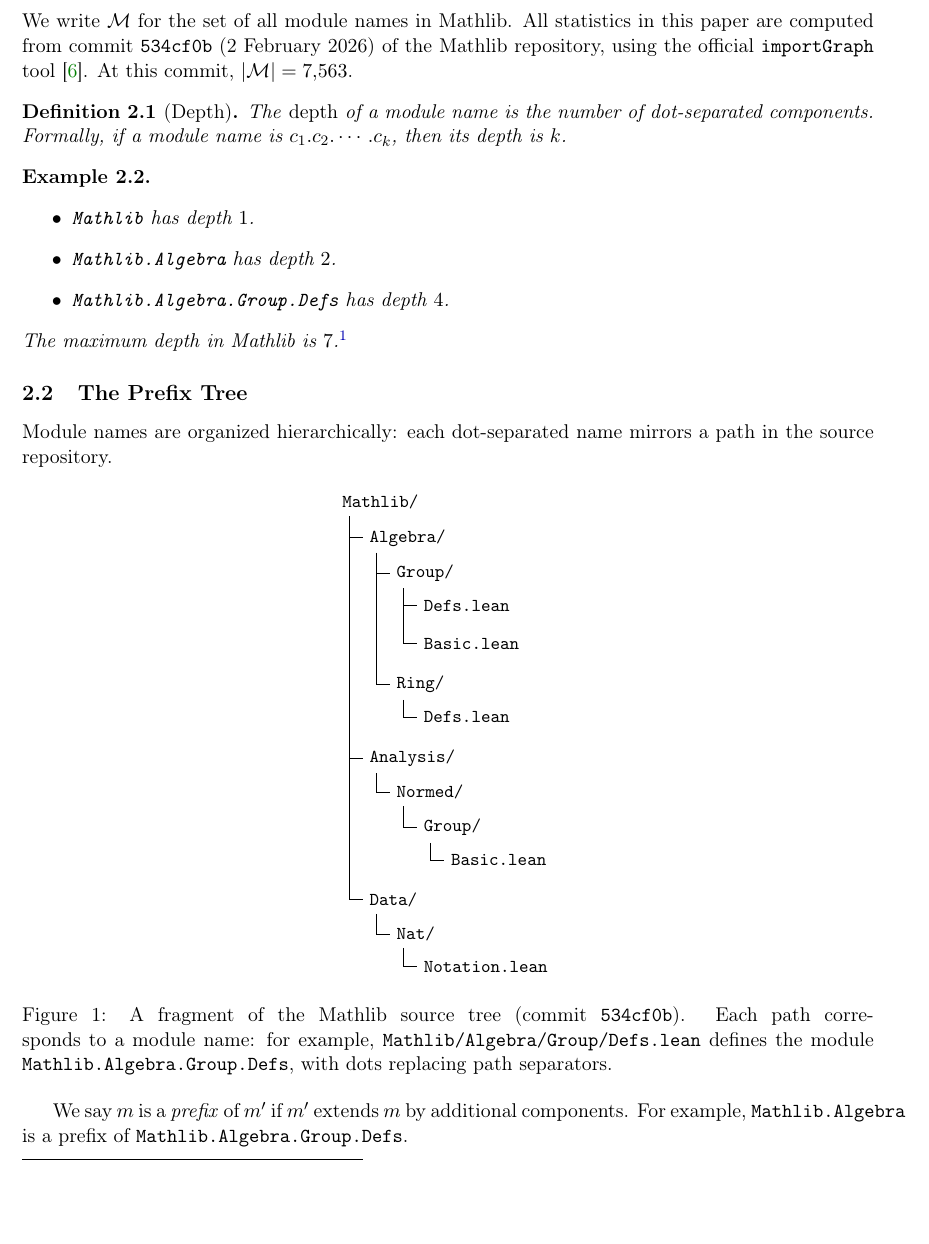
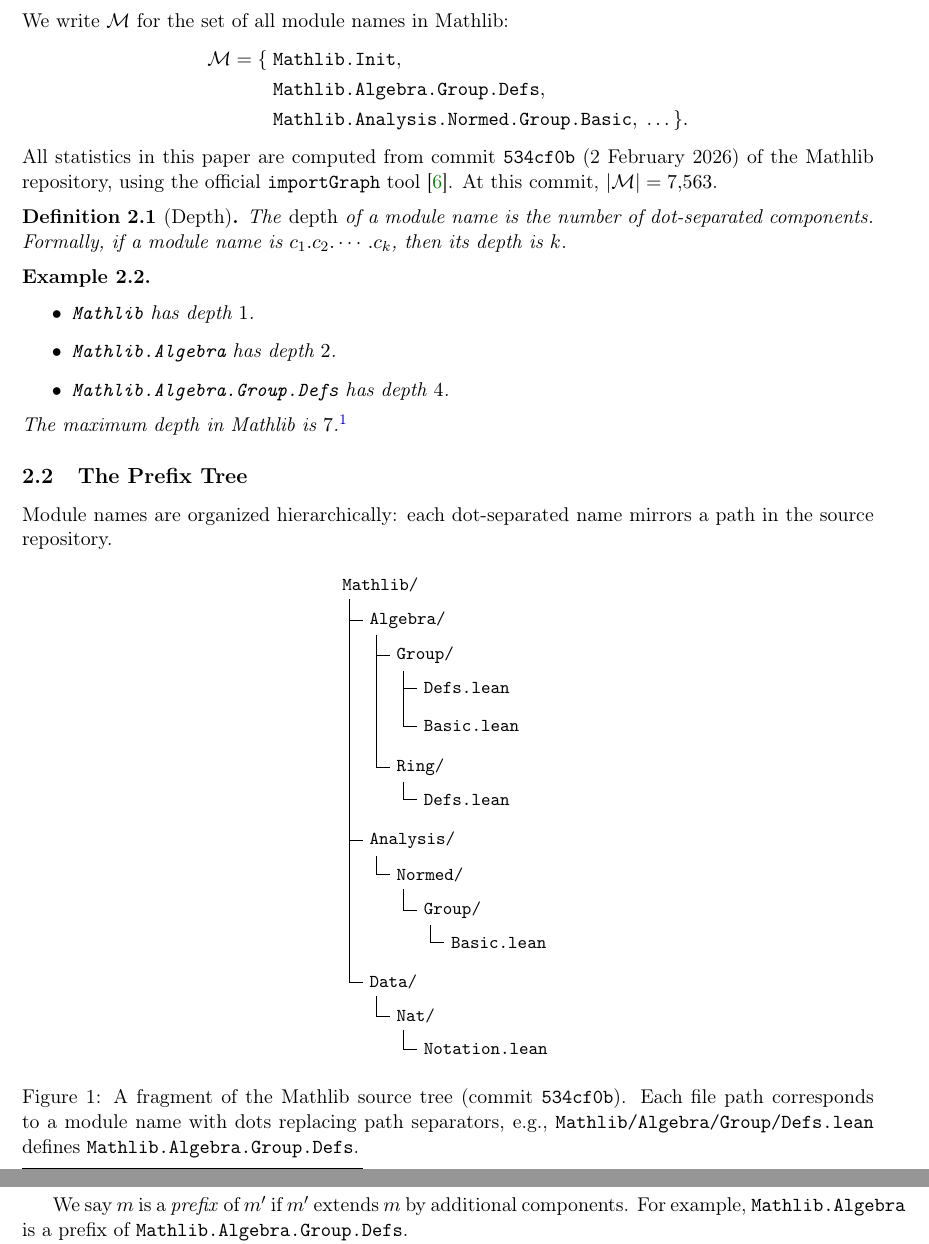
Before and after one commit to MathNetwork/MathlibGraph, a LaTeX document (mathlib-graph-structure/main.tex, which reads mathlib-graph-structure/preamble.sty, mathlib-graph-structure/sections/foundations.tex): part of page 2 of 5 before the commit and two parts of pages 2 and 3 of 5 after it, the two joined at a grey line, cut so that both start at the same text, the shorter picture padded with empty space. Compiled offline with pdfLaTeX.

Commit message:
Add M examples, fix overfull hboxes, and force figure placement
- Add explicit M set listing with examples at different depths
- Fix overfull hbox in caption with \allowbreak
- Fix overfull hbox in Path definition (\leq -> \le)
- Add float package and use [H] to keep Figure 1 in §2.2

Co-Authored-By: Claude Opus 4.6 <noreply@anthropic.com>

```diff
--- a/mathlib-graph-structure/preamble.sty
+++ b/mathlib-graph-structure/preamble.sty
@@ -38,6 +38,9 @@
 % ---------- tables ----------
 \RequirePackage{booktabs}
 
+% ---------- floats ----------
+\RequirePackage{float}
+
 % ---------- diagrams ----------
 \RequirePackage{tikz}
 \usetikzlibrary{arrows.meta,positioning}
--- a/mathlib-graph-structure/sections/foundations.tex
+++ b/mathlib-graph-structure/sections/foundations.tex
@@ -8,5 +8,10 @@ A \emph{module name} in Mathlib is a dot-separated sequence of identifiers, such
 \]
-We write $\mathcal{M}$ for the set of all module names in Mathlib. All statistics in this paper are computed from commit \texttt{534cf0b} (2 February 2026) of the Mathlib repository, using the official \texttt{importGraph} tool~\cite{importgraph}. At this commit, $|\mathcal{M}| = 7{,}563$.
+We write $\mathcal{M}$ for the set of all module names in Mathlib:
+\begin{align*}
+  \mathcal{M} = \{\; &\texttt{Mathlib.Init},\\
+    &\texttt{Mathlib.Algebra.Group.Defs},\\
+    &\texttt{Mathlib.Analysis.Normed.Group.Basic},\; \ldots\,\}.
+\end{align*} All statistics in this paper are computed from commit \texttt{534cf0b} (2 February 2026) of the Mathlib repository, using the official \texttt{importGraph} tool~\cite{importgraph}. At this commit, $|\mathcal{M}| = 7{,}563$.
 
 \begin{definition}[Depth]
 The \emph{depth} of a module name is the number of dot-separated components. Formally, if a module name is $c_1.c_2.\cdots.c_k$, then its depth is $k$.
@@ -26,7 +31,7 @@ The maximum depth in Mathlib is~$7$.\footnote{Attained by, e.g., \texttt{Mathlib
 
 Module names are organized hierarchically: each dot-separated name mirrors a path in the source repository.
 
-\begin{figure}[ht]
+\begin{figure}[H]
 \centering
 \begin{forest}
   for tree={
@@ -70,7 +75,7 @@ Module names are organized hierarchically: each dot-separated name mirrors a pat
   ]
 ]
 \end{forest}
-\caption{A fragment of the Mathlib source tree (commit \texttt{534cf0b}). Each path corresponds to a module name: for example, \texttt{Mathlib/Algebra/Group/Defs.lean} defines the module \texttt{Mathlib.Algebra.Group.Defs}, with dots replacing path separators.}
+\caption{A fragment of the Mathlib source tree (commit \texttt{534cf0b}). Each file path corresponds to a module name with dots replacing path separators, e.g., \texttt{Mathlib/\allowbreak Algebra/\allowbreak Group/\allowbreak Defs.lean} defines \texttt{Mathlib.\allowbreak Algebra.\allowbreak Group.\allowbreak Defs}.}
 \label{fig:prefix-tree}
 \end{figure}
 
```
Also changed, not shown: mathlib-graph-structure/sections/foundations.tex (4 more changed lines).
